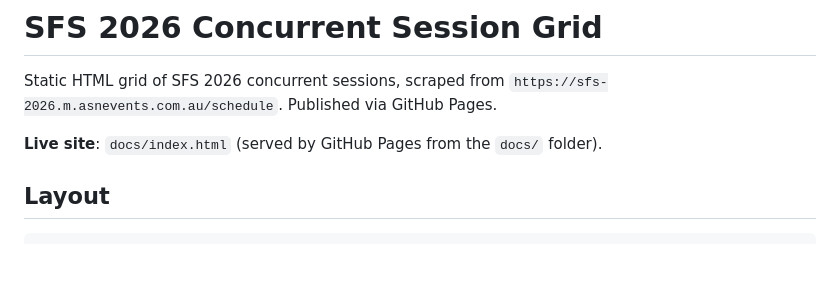
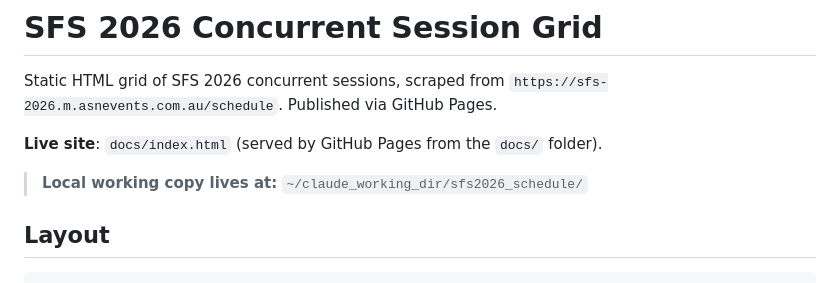
Before and after one commit to gcpoole/sfsgrid, a Markdown page: README.md, the part around the change. GitHub-like rendering; blank space fills up the shorter version.

Commit message:
Note local project location at top of README
Co-Authored-By: Claude Opus 4.7 (1M context) <noreply@anthropic.com>

```diff
--- a/README.md
+++ b/README.md
@@ -4,6 +4,8 @@ Static HTML grid of SFS 2026 concurrent sessions, scraped from
 `https://sfs-2026.m.asnevents.com.au/schedule`. Published via GitHub Pages.
 
 **Live site**: `docs/index.html` (served by GitHub Pages from the `docs/` folder).
+
+> **Local working copy lives at:** `~/claude_working_dir/sfs2026_schedule/`
 
 ## Layout
 
```
